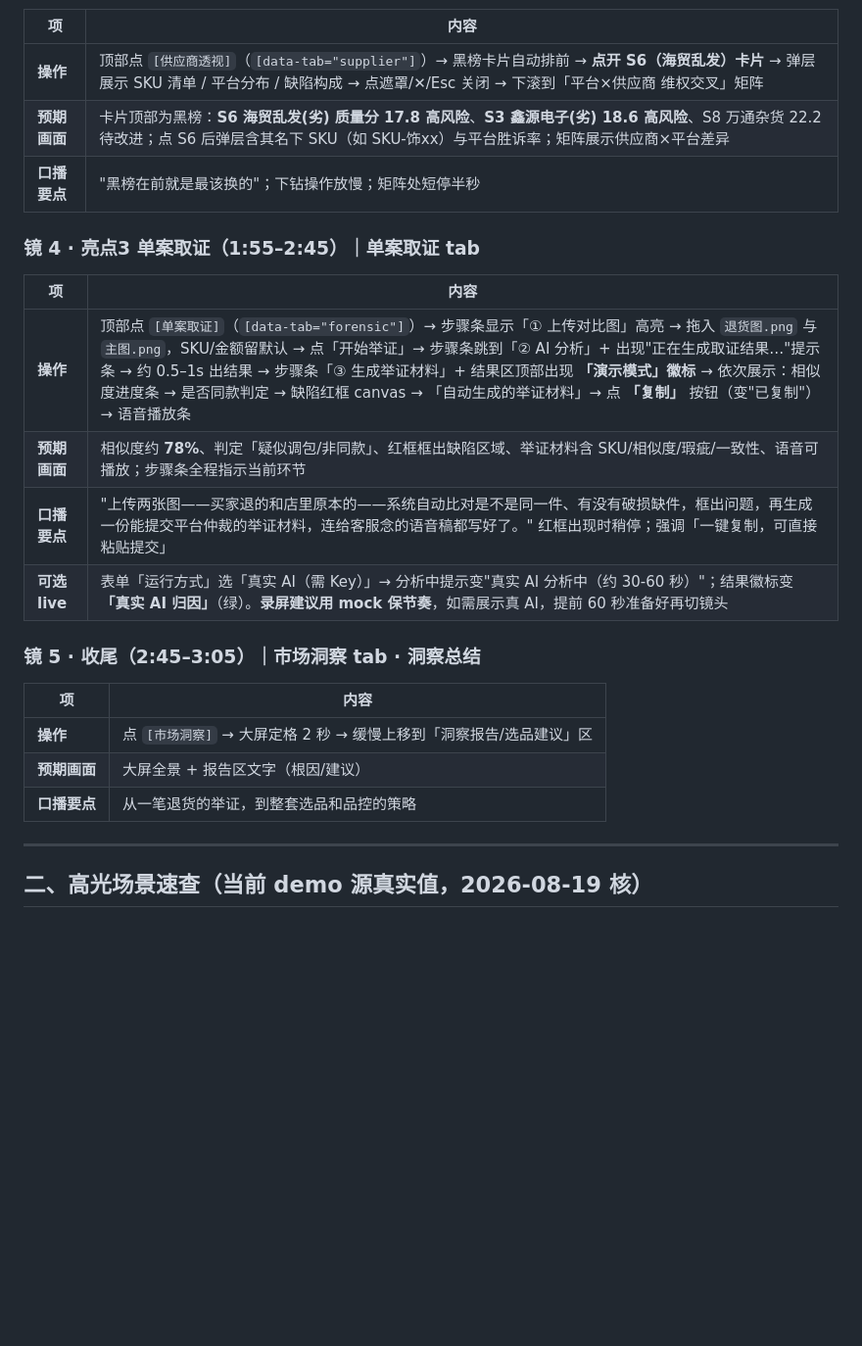
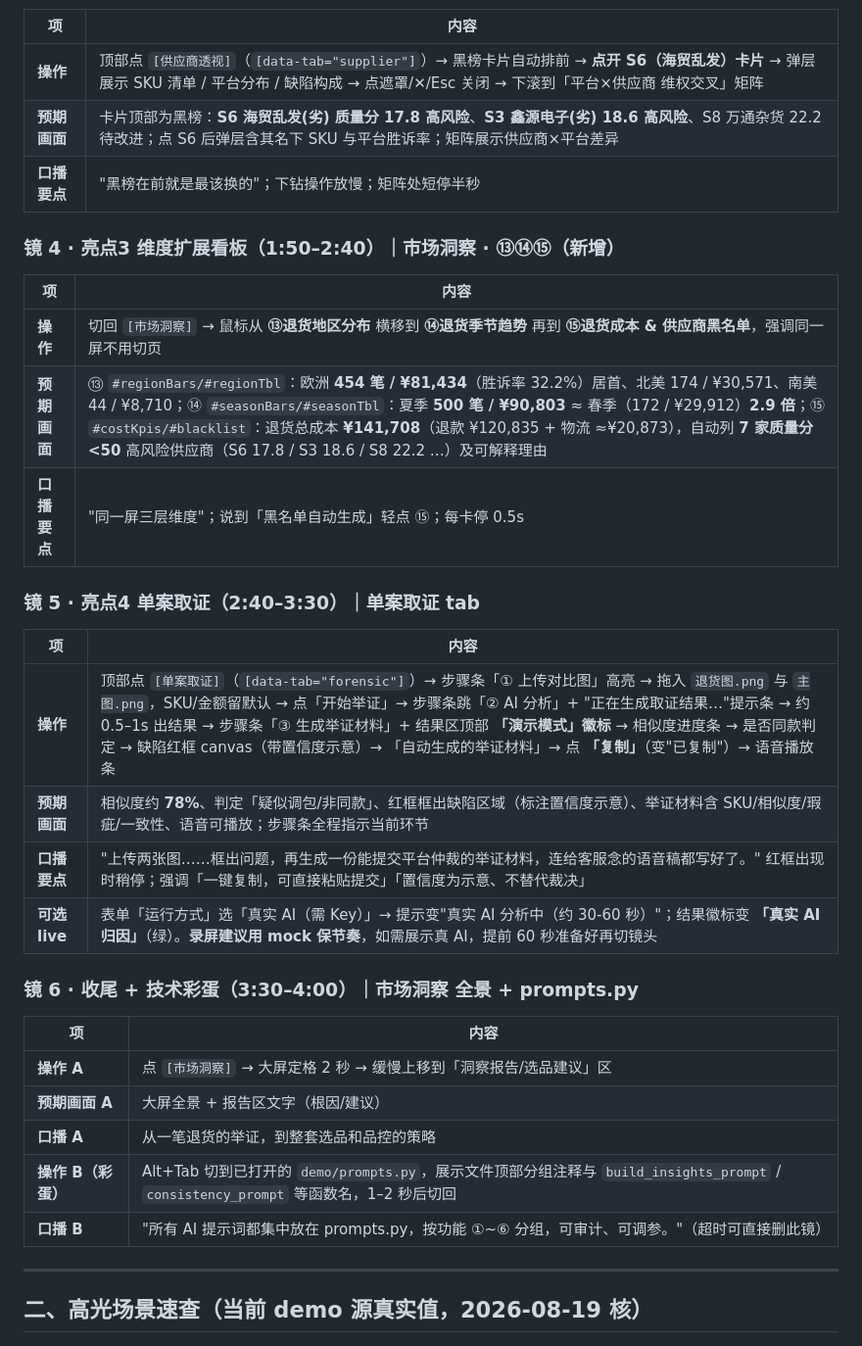
Before and after one commit to a703201/ReturnGuard, a Markdown page: 演示走位卡.md, the part around one of its changes. Shown at 98% size. GitHub-like rendering; blank space fills up the shorter version.

```diff
--- a/演示走位卡.md
+++ b/演示走位卡.md
@@ -35,23 +36,32 @@
 | 项 | 内容 |
 |---|---|
 | **操作** | 顶部点 `[供应商透视]`（`[data-tab="supplier"]`）→ 黑榜卡片自动排前 → **点开 S6（海贸乱发）卡片** → 弹层展示 SKU 清单 / 平台分布 / 缺陷构成 → 点遮罩/✕/Esc 关闭 → 下滚到「平台×供应商 维权交叉」矩阵 |
-| **预期画面** | 卡片顶部为黑榜：**S6 海贸乱发(劣) 质量分 17.8 高风险**、**S3 鑫源电子(劣) 18.6 高风险**、S8 万通杂货 22.2 待改进；点 S6 后弹层含其名下 SKU（如 SKU-饰xx）与平台胜诉率；矩阵展示供应商×平台差异 |
+| **预期画面** | 卡片顶部为黑榜：**S6 海贸乱发(劣) 质量分 17.8 高风险**、**S3 鑫源电子(劣) 18.6 高风险**、S8 万通杂货 22.2 待改进；点 S6 后弹层含其名下 SKU 与平台胜诉率；矩阵展示供应商×平台差异 |
 | **口播要点** | "黑榜在前就是最该换的"；下钻操作放慢；矩阵处短停半秒 |
 
-### 镜 4 · 亮点3 单案取证（1:55–2:45）｜单案取证 tab
+### 镜 4 · 亮点3 维度扩展看板（1:50–2:40）｜市场洞察 · ⑬⑭⑮（新增）
 | 项 | 内容 |
 |---|---|
-| **操作** | 顶部点 `[单案取证]`（`[data-tab="forensic"]`）→ 步骤条显示「① 上传对比图」高亮 → 拖入 `退货图.png` 与 `主图.png`，SKU/金额留默认 → 点「开始举证」→ 步骤条跳到「② AI 分析」+ 出现"正在生成取证结果…"提示条 → 约 0.5–1s 出结果 → 步骤条「③ 生成举证材料」+ 结果区顶部出现 **「演示模式」徽标** → 依次展示：相似度进度条 → 是否同款判定 → 缺陷红框 canvas → 「自动生成的举证材料」→ 点 **「复制」** 按钮（变"已复制"）→ 语音播放条 |
-| **预期画面** | 相似度约 **78%**、判定「疑似调包/非同款」、红框框出缺陷区域、举证材料含 SKU/相似度/瑕疵/一致性、语音可播放；步骤条全程指示当前环节 |
-| **口播要点** | "上传两张图——买家退的和店里原本的——系统自动比对是不是同一件、有没有破损缺件，框出问题，再生成一份能提交平台仲裁的举证材料，连给客服念的语音稿都写好了。" 红框出现时稍停；强调「一键复制，可直接粘贴提交」 |
-| **可选 live** | 表单「运行方式」选「真实 AI（需 Key）」→ 分析中提示变"真实 AI 分析中（约 30-60 秒）"；结果徽标变 **「真实 AI 归因」**（绿）。**录屏建议用 mock 保节奏**，如需展示真 AI，提前 60 秒准备好再切镜头 |
+| **操作** | 切回 `[市场洞察]` → 鼠标从 **⑬退货地区分布** 横移到 **⑭退货季节趋势** 再到 **⑮退货成本 & 供应商黑名单**，强调同一屏不用切页 |
+| **预期画面** | ⑬ `#regionBars/#regionTbl`：欧洲 **454 笔 / ¥81,434**（胜诉率 32.2%）居首、北美 174 / ¥30,571、南美 44 / ¥8,710；⑭ `#seasonBars/#seasonTbl`：夏季 **500 笔 / ¥90,803** ≈ 春季（172 / ¥29,912）**2.9 倍**；⑮ `#costKpis/#blacklist`：退货总成本 **¥141,708**（退款 ¥120,835 + 物流 ≈¥20,873），自动列 **7 家质量分<50** 高风险供应商（S6 17.8 / S3 18.6 / S8 22.2 …）及可解释理由 |
+| **口播要点** | "同一屏三层维度"；说到「黑名单自动生成」轻点 ⑮；每卡停 0.5s |
 
-### 镜 5 · 收尾（2:45–3:05）｜市场洞察 tab · 洞察总结
+### 镜 5 · 亮点4 单案取证（2:40–3:30）｜单案取证 tab
 | 项 | 内容 |
 |---|---|
-| **操作** | 点 `[市场洞察]` → 大屏定格 2 秒 → 缓慢上移到「洞察报告/选品建议」区 |
-| **预期画面** | 大屏全景 + 报告区文字（根因/建议） |
-| **口播要点** | 从一笔退货的举证，到整套选品和品控的策略 |
+| **操作** | 顶部点 `[单案取证]`（`[data-tab="forensic"]`）→ 步骤条「① 上传对比图」高亮 → 拖入 `退货图.png` 与 `主图.png`，SKU/金额留默认 → 点「开始举证」→ 步骤条跳「② AI 分析」+ "正在生成取证结果…"提示条 → 约 0.5–1s 出结果 → 步骤条「③ 生成举证材料」+ 结果区顶部 **「演示模式」徽标** → 相似度进度条 → 是否同款判定 → 缺陷红框 canvas（带置信度示意）→ 「自动生成的举证材料」→ 点 **「复制」**（变"已复制"）→ 语音播放条 |
+| **预期画面** | 相似度约 **78%**、判定「疑似调包/非同款」、红框框出缺陷区域（标注置信度示意）、举证材料含 SKU/相似度/瑕疵/一致性、语音可播放；步骤条全程指示当前环节 |
+| **口播要点** | "上传两张图……框出问题，再生成一份能提交平台仲裁的举证材料，连给客服念的语音稿都写好了。" 红框出现时稍停；强调「一键复制，可直接粘贴提交」「置信度为示意、不替代裁决」 |
+| **可选 live** | 表单「运行方式」选「真实 AI（需 Key）」→ 提示变"真实 AI 分析中（约 30-60 秒）"；结果徽标变 **「真实 AI 归因」**（绿）。**录屏建议用 mock 保节奏**，如需展示真 AI，提前 60 秒准备好再切镜头 |
+
+### 镜 6 · 收尾 + 技术彩蛋（3:30–4:00）｜市场洞察 全景 + prompts.py
+| 项 | 内容 |
+|---|---|
+| **操作 A** | 点 `[市场洞察]` → 大屏定格 2 秒 → 缓慢上移到「洞察报告/选品建议」区 |
+| **预期画面 A** | 大屏全景 + 报告区文字（根因/建议） |
+| **口播 A** | 从一笔退货的举证，到整套选品和品控的策略 |
+| **操作 B（彩蛋）** | Alt+Tab 切到已打开的 `demo/prompts.py`，展示文件顶部分组注释与 `build_insights_prompt` / `consistency_prompt` 等函数名，1–2 秒后切回 |
+| **口播 B** | "所有 AI 提示词都集中放在 prompts.py，按功能 ①~⑥ 分组，可审计、可调参。"（超时可直接删此镜） |
 
 ---
 
```
Also changed, not shown: other parts of 演示走位卡.md (+31 -13 lines), 复赛录屏脚本_V2_维度扩展版.md (added, +99 -0 lines), 评审一页纸.md (added, +77 -0 lines).
